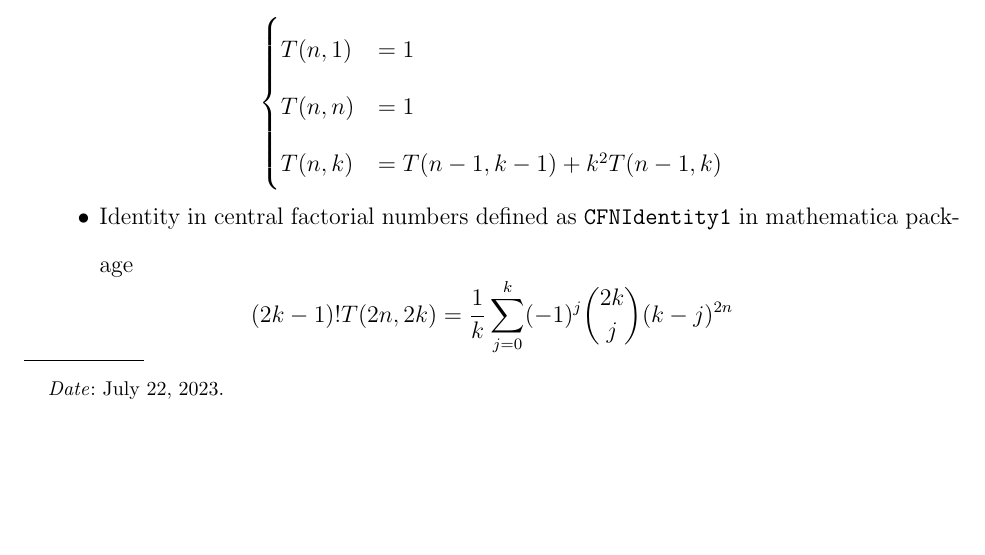
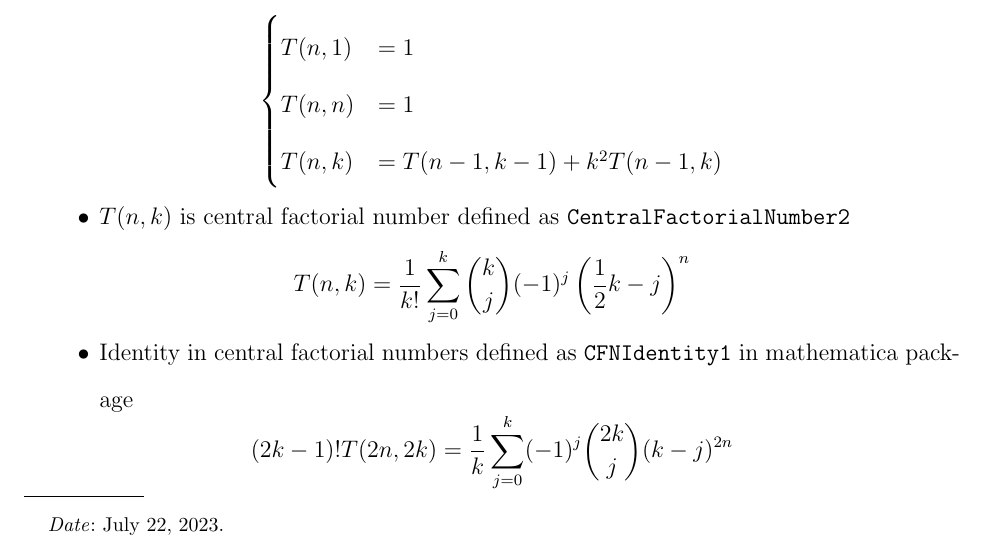
Before and after one commit to kolosovpetro/PolynomialIdentitiesInvolvingCentralFactorialNumbers, a LaTeX paper (src/definitions/definitions-main.tex, which reads src/definitions/definitions.tex): part of page 1 of 2, cut so that both start at the same text, the shorter picture padded with empty space. Compiled offline with pdfLaTeX.

Commit message:
identity in central factorial numbers

```diff
--- a/src/definitions/definitions.tex
+++ b/src/definitions/definitions.tex
@@ -8,6 +8,10 @@
             T(n,n) &= 1 \\
             T(n,k) &= T(n-1, k-1) + k^2 T(n-1, k)
         \end{cases}
+    \end{equation*}
+    \item $T(n,k)$ is central factorial number defined as \texttt{CentralFactorialNumber2}
+    \begin{equation*}
+        T(n,k) = \frac{1}{k!} \sum_{j=0}^{k} \binom{k}{j} (-1)^{j} \left( \frac{1}{2}k - j \right)^{n}
     \end{equation*}
     \item Identity in central factorial numbers defined as \texttt{CFNIdentity1} in mathematica package
     \begin{equation*}
```
Also changed, not shown: out/definitions-main.pdf, 2 other files.
